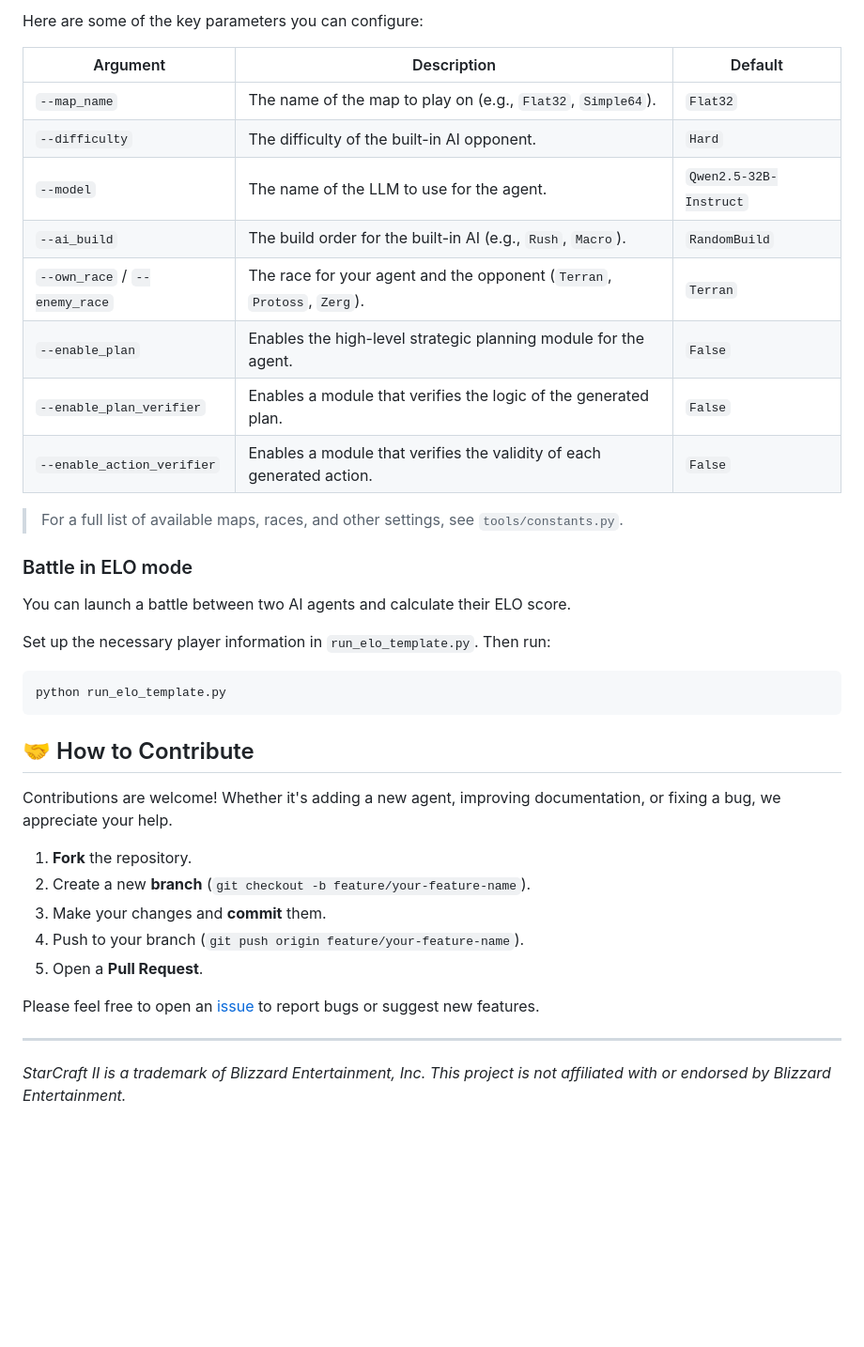
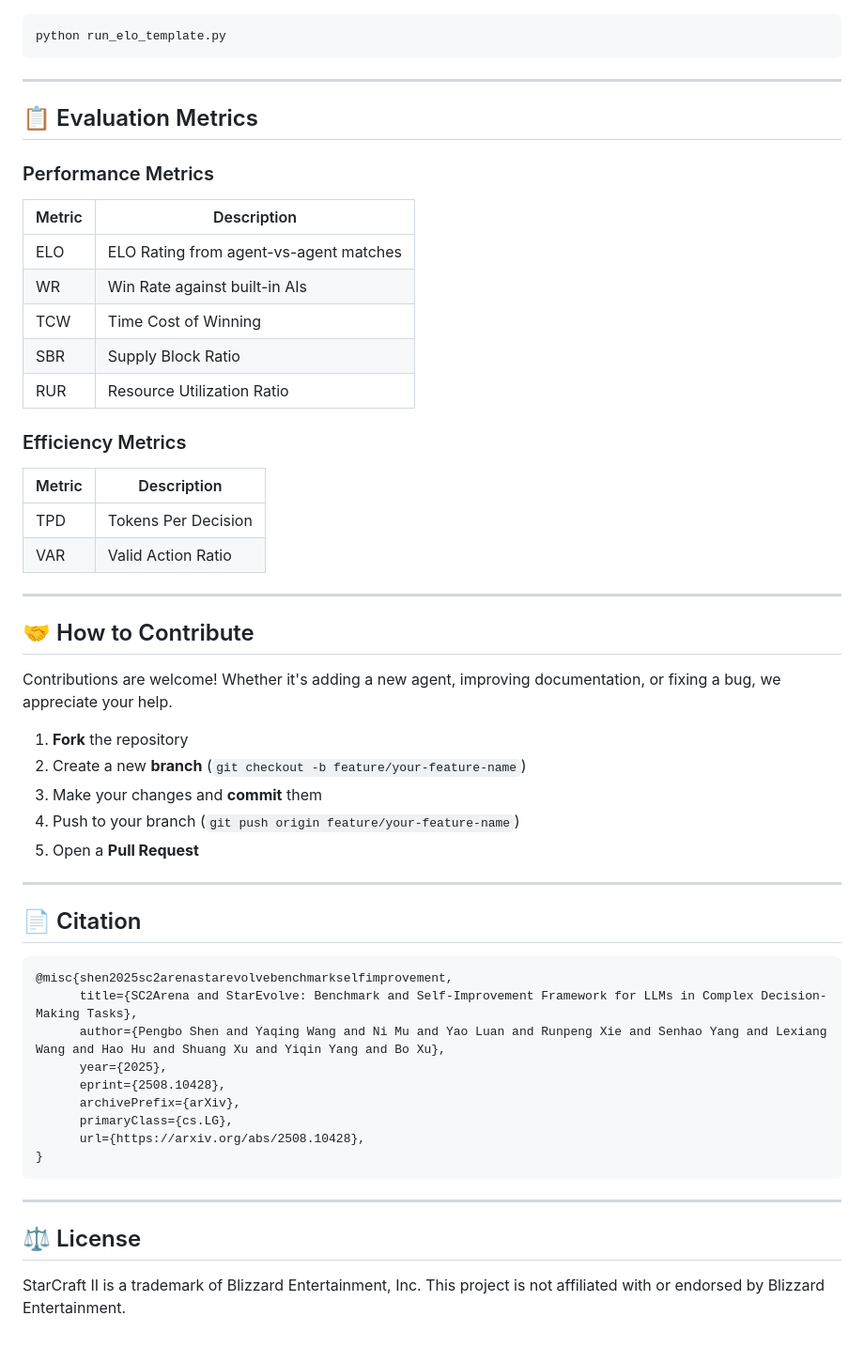
Before and after one commit to yorhaha/SunTzu, a Markdown page: README.md, the part around one of its changes. Shown at 94% size. Rendered like a GitHub page; blank space fills up the shorter version.

````diff
--- a/README.md
+++ b/README.md
@@ -95,40 +130,57 @@ python main.py \
 
-Here are some of the key parameters you can configure:
-
-| Argument                 | Description                                                              | Default              |
-| ------------------------ | ------------------------------------------------------------------------ | -------------------- |
-| `--map_name`             | The name of the map to play on (e.g., `Flat32`, `Simple64`).             | `Flat32`             |
-| `--difficulty`           | The difficulty of the built-in AI opponent.                              | `Hard`               |
-| `--model`                | The name of the LLM to use for the agent.                                | `Qwen2.5-32B-Instruct` |
-| `--ai_build`             | The build order for the built-in AI (e.g., `Rush`, `Macro`).             | `RandomBuild`        |
-| `--own_race` / `--enemy_race` | The race for your agent and the opponent (`Terran`, `Protoss`, `Zerg`). | `Terran`             |
-| `--enable_plan`          | Enables the high-level strategic planning module for the agent.          | `False`              |
-| `--enable_plan_verifier` | Enables a module that verifies the logic of the generated plan.          | `False`              |
-| `--enable_action_verifier`| Enables a module that verifies the validity of each generated action.    | `False`              |
-
-> For a full list of available maps, races, and other settings, see `tools/constants.py`.
-
-### Battle in ELO mode
-
-You can launch a battle between two AI agents and calculate their ELO score.
-
-Set up the necessary player information in `run_elo_template.py`. Then run:
-
-```
+```bash
 python run_elo_template.py
 ```
+
+---
+
+## 📋 Evaluation Metrics
+
+### Performance Metrics
+| Metric | Description |
+|--------|-------------|
+| ELO | ELO Rating from agent-vs-agent matches |
+| WR | Win Rate against built-in AIs |
+| TCW | Time Cost of Winning |
+| SBR | Supply Block Ratio |
+| RUR | Resource Utilization Ratio |
+
+### Efficiency Metrics
+| Metric | Description |
+|--------|-------------|
+| TPD | Tokens Per Decision |
+| VAR | Valid Action Ratio |
+
+---
 
 ## 🤝 How to Contribute
 
 Contributions are welcome! Whether it's adding a new agent, improving documentation, or fixing a bug, we appreciate your help.
 
-1.  **Fork** the repository.
-2.  Create a new **branch** (`git checkout -b feature/your-feature-name`).
-3.  Make your changes and **commit** them.
-4.  Push to your branch (`git push origin feature/your-feature-name`).
-5.  Open a **Pull Request**.
-
-Please feel free to open an [issue](https://github.com/Anonymous/SunTzu/issues) to report bugs or suggest new features.
+1.  **Fork** the repository
+2.  Create a new **branch** (`git checkout -b feature/your-feature-name`)
+3.  Make your changes and **commit** them
+4.  Push to your branch (`git push origin feature/your-feature-name`)
+5.  Open a **Pull Request**
 
 ---
-*StarCraft II is a trademark of Blizzard Entertainment, Inc. This project is not affiliated with or endorsed by Blizzard Entertainment.*
+
+## 📄 Citation
+
+```bibtex
+@misc{shen2025sc2arenastarevolvebenchmarkselfimprovement,
+      title={SC2Arena and StarEvolve: Benchmark and Self-Improvement Framework for LLMs in Complex Decision-Making Tasks},
+      author={Pengbo Shen and Yaqing Wang and Ni Mu and Yao Luan and Runpeng Xie and Senhao Yang and Lexiang Wang and Hao Hu and Shuang Xu and Yiqin Yang and Bo Xu},
+      year={2025},
+      eprint={2508.10428},
+      archivePrefix={arXiv},
+      primaryClass={cs.LG},
+      url={https://arxiv.org/abs/2508.10428},
+}
+```
+
+---
+
+## ⚖️ License
+
+StarCraft II is a trademark of Blizzard Entertainment, Inc. This project is not affiliated with or endorsed by Blizzard Entertainment.
````
Also changed, not shown: other parts of README.md (+69 -34 lines), fig/agent_illustration.png (added), fig/elo_results.png (added), 1 other file.
